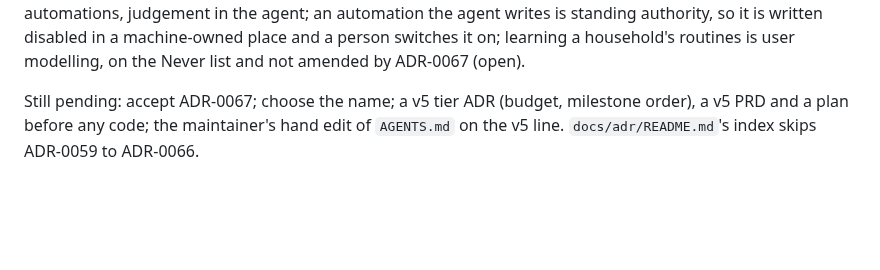
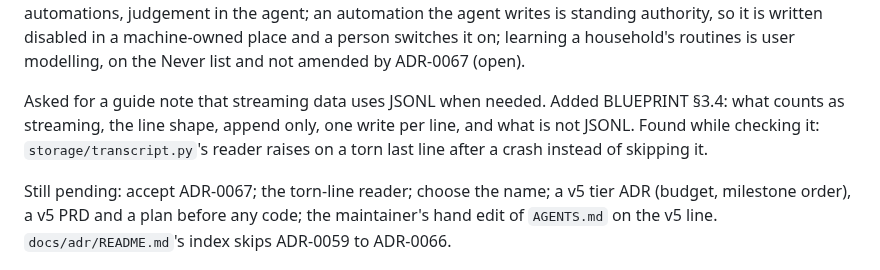
Before and after one commit to vespassassina/edgar, a Markdown page: docs/JOURNAL.md, the part around the change. GitHub-like rendering; blank space fills up the shorter version.

```diff
--- a/docs/JOURNAL.md
+++ b/docs/JOURNAL.md
@@ -56,7 +56,13 @@ disabled in a machine-owned place and a person switches it on; learning a
 household's routines is user modelling, on the Never list and not amended
 by ADR-0067 (open).
 
-Still pending: accept ADR-0067; choose the name; a v5 tier ADR (budget,
+Asked for a guide note that streaming data uses JSONL when needed. Added
+BLUEPRINT §3.4: what counts as streaming, the line shape, append only, one
+write per line, and what is not JSONL. Found while checking it:
+`storage/transcript.py`'s reader raises on a torn last line after a crash
+instead of skipping it.
+
+Still pending: accept ADR-0067; the torn-line reader; choose the name; a v5 tier ADR (budget,
 milestone order), a v5 PRD and a plan before any code; the maintainer's
 hand edit of `AGENTS.md` on the v5 line. `docs/adr/README.md`'s index skips
 ADR-0059 to ADR-0066.
```
Also changed, not shown: docs/BLUEPRINT.md (+17 -0 lines).
